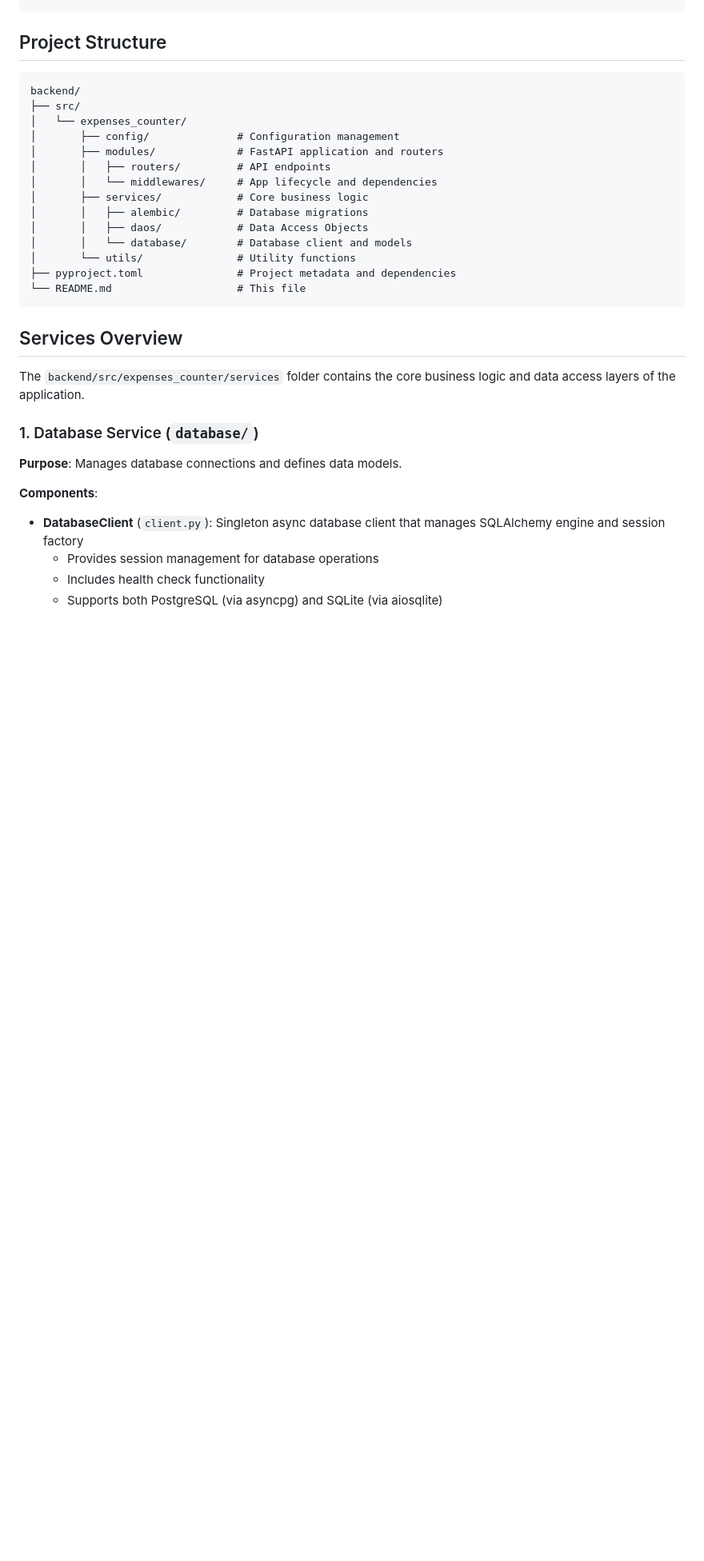
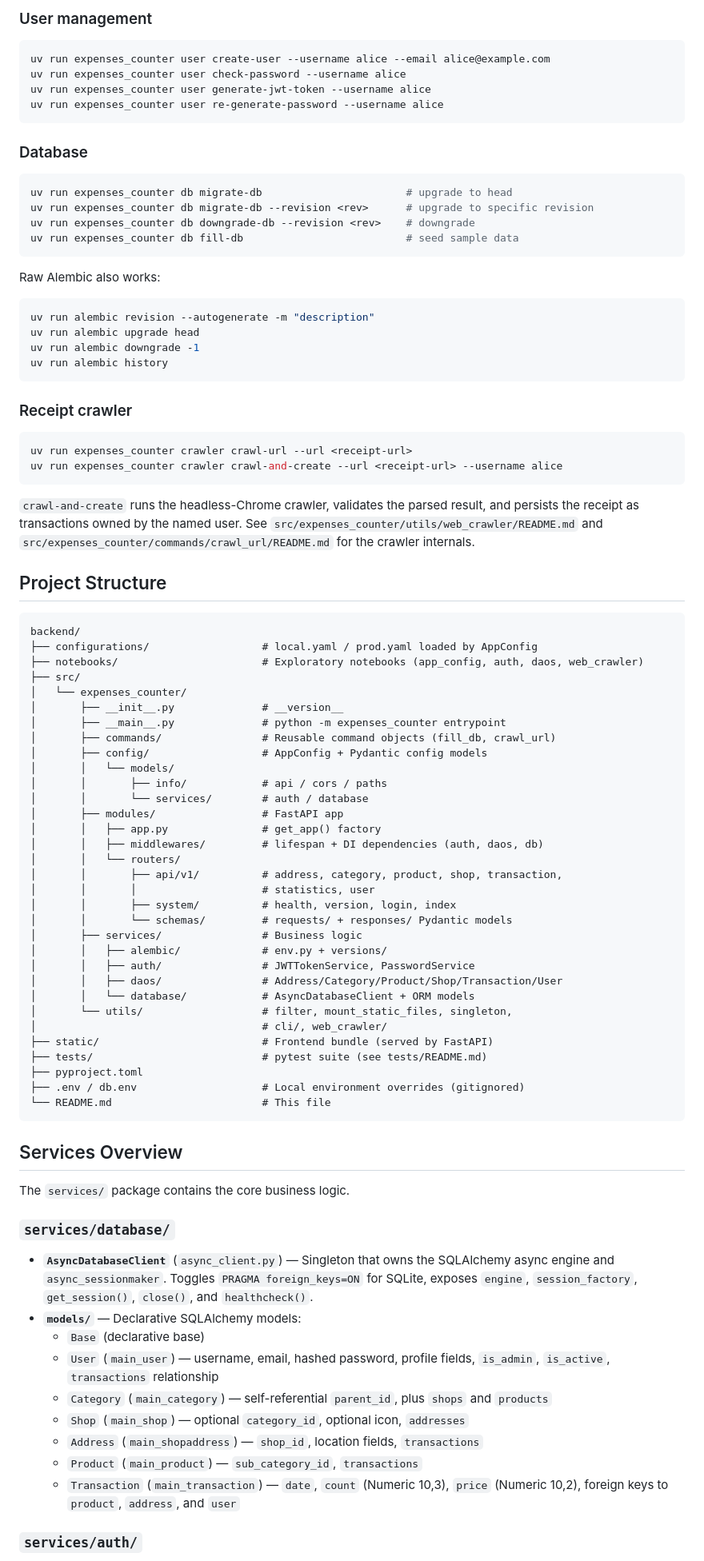
Before and after one commit to dmitriyVasilievich1986/expenses_counter, a Markdown page: backend/README.md, the part around one of its changes. Shown at 80% size. GitHub-like rendering; blank space fills up the shorter version.

````diff
--- a/backend/README.md
+++ b/backend/README.md
@@ -59,35 +69,93 @@ expenses_counter
 ```
+
+### User management
+
+```bash
+uv run expenses_counter user create-user --username alice --email alice@example.com
+uv run expenses_counter user check-password --username alice
+uv run expenses_counter user generate-jwt-token --username alice
+uv run expenses_counter user re-generate-password --username alice
+```
+
+### Database
+
+```bash
+uv run expenses_counter db migrate-db                       # upgrade to head
+uv run expenses_counter db migrate-db --revision <rev>      # upgrade to specific revision
+uv run expenses_counter db downgrade-db --revision <rev>    # downgrade
+uv run expenses_counter db fill-db                          # seed sample data
+```
+
+Raw Alembic also works:
+
+```bash
+uv run alembic revision --autogenerate -m "description"
+uv run alembic upgrade head
+uv run alembic downgrade -1
+uv run alembic history
+```
+
+### Receipt crawler
+
+```bash
+uv run expenses_counter crawler crawl-url --url <receipt-url>
+uv run expenses_counter crawler crawl-and-create --url <receipt-url> --username alice
+```
+
+`crawl-and-create` runs the headless-Chrome crawler, validates the parsed result, and persists the receipt as transactions owned by the named user. See `src/expenses_counter/utils/web_crawler/README.md` and `src/expenses_counter/commands/crawl_url/README.md` for the crawler internals.
 
 ## Project Structure
 
 ```
 backend/
+├── configurations/                  # local.yaml / prod.yaml loaded by AppConfig
+├── notebooks/                       # Exploratory notebooks (app_config, auth, daos, web_crawler)
 ├── src/
 │   └── expenses_counter/
-│       ├── config/              # Configuration management
-│       ├── modules/             # FastAPI application and routers
-│       │   ├── routers/         # API endpoints
-│       │   └── middlewares/     # App lifecycle and dependencies
-│       ├── services/            # Core business logic
-│       │   ├── alembic/         # Database migrations
-│       │   ├── daos/            # Data Access Objects
-│       │   └── database/        # Database client and models
-│       └── utils/               # Utility functions
-├── pyproject.toml               # Project metadata and dependencies
-└── README.md                    # This file
+│       ├── __init__.py              # __version__
+│       ├── __main__.py              # python -m expenses_counter entrypoint
+│       ├── commands/                # Reusable command objects (fill_db, crawl_url)
+│       ├── config/                  # AppConfig + Pydantic config models
+│       │   └── models/
+│       │       ├── info/            # api / cors / paths
+│       │       └── services/        # auth / database
+│       ├── modules/                 # FastAPI app
+│       │   ├── app.py               # get_app() factory
+│       │   ├── middlewares/         # lifespan + DI dependencies (auth, daos, db)
+│       │   └── routers/
+│       │       ├── api/v1/          # address, category, product, shop, transaction,
+│       │       │                    # statistics, user
+│       │       ├── system/          # health, version, login, index
+│       │       └── schemas/         # requests/ + responses/ Pydantic models
+│       ├── services/                # Business logic
+│       │   ├── alembic/             # env.py + versions/
+│       │   ├── auth/                # JWTTokenService, PasswordService
+│       │   ├── daos/                # Address/Category/Product/Shop/Transaction/User
+│       │   └── database/            # AsyncDatabaseClient + ORM models
+│       └── utils/                   # filter, mount_static_files, singleton,
+│                                    # cli/, web_crawler/
+├── static/                          # Frontend bundle (served by FastAPI)
+├── tests/                           # pytest suite (see tests/README.md)
+├── pyproject.toml
+├── .env / db.env                    # Local environment overrides (gitignored)
+└── README.md                        # This file
 ```
 
 ## Services Overview
 
-The `backend/src/expenses_counter/services` folder contains the core business logic and data access layers of the application.
+The `services/` package contains the core business logic.
 
-### 1. Database Service (`database/`)
+### `services/database/`
 
-**Purpose**: Manages database connections and defines data models.
+- **`AsyncDatabaseClient`** (`async_client.py`) — Singleton that owns the SQLAlchemy async engine and `async_sessionmaker`. Toggles `PRAGMA foreign_keys=ON` for SQLite, exposes `engine`, `session_factory`, `get_session()`, `close()`, and `healthcheck()`.
+- **`models/`** — Declarative SQLAlchemy models:
+  - `Base` (declarative base)
+  - `User` (`main_user`) — username, email, hashed password, profile fields, `is_admin`, `is_active`, `transactions` relationship
+  - `Category` (`main_category`) — self-referential `parent_id`, plus `shops` and `products`
+  - `Shop` (`main_shop`) — optional `category_id`, optional icon, `addresses`
+  - `Address` (`main_shopaddress`) — `shop_id`, location fields, `transactions`
+  - `Product` (`main_product`) — `sub_category_id`, `transactions`
+  - `Transaction` (`main_transaction`) — `date`, `count` (Numeric 10,3), `price` (Numeric 10,2), foreign keys to `product`, `address`, and `user`
 
-**Components**:
-- **DatabaseClient** (`client.py`): Singleton async database client that manages SQLAlchemy engine and session factory
-  - Provides session management for database operations
-  - Includes health check functionality
-  - Supports both PostgreSQL (via asyncpg) and SQLite (via aiosqlite)
+### `services/auth/`
 
````
Also changed, not shown: other parts of backend/README.md (+210 -328 lines).
